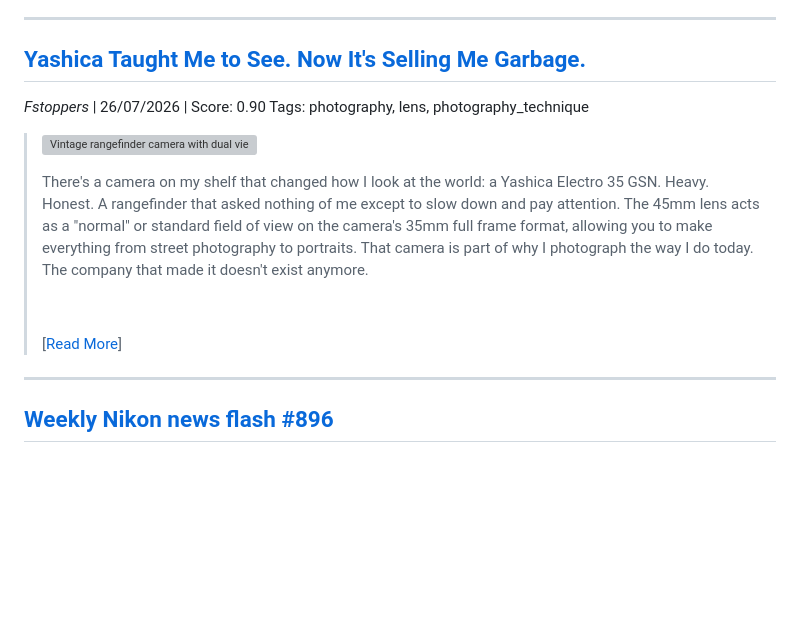
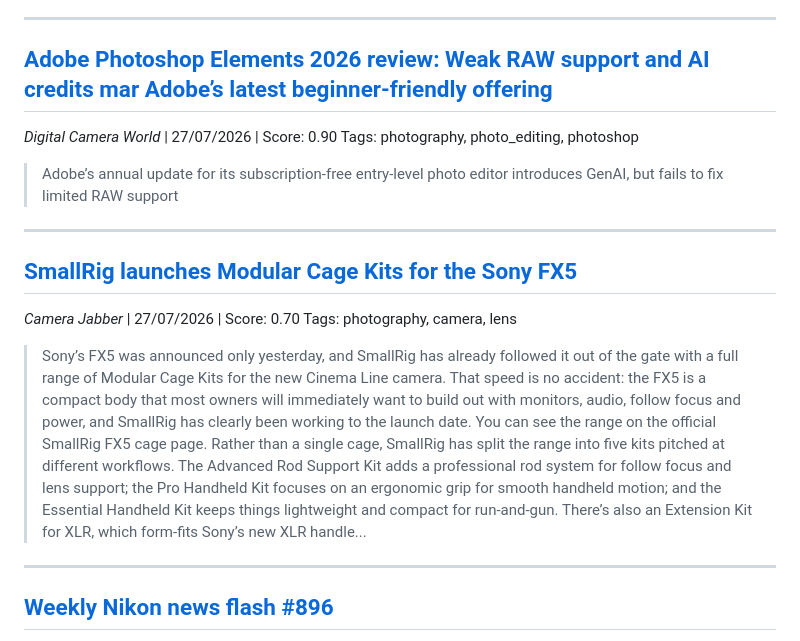
Before and after one commit to koltregaskes/kol-tregaskes-photography, a Markdown page: news-digests/digest-2026-07-27.md, the part around one of its changes. GitHub-like rendering; blank space fills up the shorter version; grey boxes are pictures that could not be loaded.

Commit message:
chore: refresh photography digests (2026-07-27)

```diff
--- a/news-digests/digest-2026-07-27.md
+++ b/news-digests/digest-2026-07-27.md
@@ -3,11 +3,19 @@
 
 ---
 
-## [Yashica Taught Me to See. Now It's Selling Me Garbage.](https://fstoppers.com/opinion/yashica-taught-me-see-now-its-selling-me-garbage-903694?utm_source=fstoppers&utm_medium=RSS&utm_campaign=rss_feed_articles)
-*Fstoppers* | 26/07/2026 | Score: 0.90
-Tags: photography, lens, photography_technique
+## [Adobe Photoshop Elements 2026 review: Weak RAW support and AI credits mar Adobe’s latest beginner-friendly offering](https://www.digitalcameraworld.com/cameras/adobe-photoshop-elements-2026-review-weak-raw-support-and-ai-credits-mar-adobes-latest-beginner-friendly-offering)
+*Digital Camera World* | 27/07/2026 | Score: 0.90
+Tags: photography, photo_editing, photoshop
 
-> <a href="https://fstoppers.com/opinion/yashica-taught-me-see-now-its-selling-me-garbage-903694?utm_source=fstoppers&amp;utm_medium=RSS&amp;utm_campaign=rss_feed_articles" hreflang="en"><img loading="eager" src="https://cdn.fstoppers.com/styles/16_9_max_650/s3/lead/2026/07/m_ma8uht.jpg.webp?itok=dGIogtxy" width="650" height="366" alt="Vintage rangefinder camera with dual viewfinders and standard lens in black and white"> </a> <p>There's a camera on my shelf that changed how I look at the world: a Yashica Electro 35 GSN. Heavy. Honest. A rangefinder that asked nothing of me except to slow down and pay attention. The 45mm lens acts as a "normal" or standard field of view on the camera's 35mm full frame format, allowing you to make everything from street photography to portraits. That camera is part of why I photograph the way I do today. The company that made it doesn't exist anymore.</p><p>&nbsp;</p> <p>[<a href="https://fstoppers.com/opinion/yashica-taught-me-see-now-its-selling-me-garbage-903694?utm_source=fstoppers&amp;utm_medium=RSS&amp;utm_campaign=rss_feed_articles">Read More</a>]</p>
+> Adobe’s annual update for its subscription-free entry-level photo editor introduces GenAI, but fails to fix limited RAW support
+
+---
+
+## [SmallRig launches Modular Cage Kits for the Sony FX5](https://camerajabber.com/photography-news/smallrig-launches-modular-cage-kits-for-the-sony-fx5/)
+*Camera Jabber* | 27/07/2026 | Score: 0.70
+Tags: photography, camera, lens
+
+> Sony’s FX5 was announced only yesterday, and SmallRig has already followed it out of the gate with a full range of Modular Cage Kits for the new Cinema Line camera. That speed is no accident: the FX5 is a compact body that most owners will immediately want to build out with monitors, audio, follow focus and power, and SmallRig has clearly been working to the launch date. You can see the range on the official SmallRig FX5 cage page. Rather than a single cage, SmallRig has split the range into five kits pitched at different workflows. The Advanced Rod Support Kit adds a professional rod system for follow focus and lens support; the Pro Handheld Kit focuses on an ergonomic grip for smooth handheld motion; and the Essential Handheld Kit keeps things lightweight and compact for run-and-gun. There’s also an Extension Kit for XLR, which form-fits Sony’s new XLR handle...
 
 ---
 
```
Also changed, not shown: other parts of news-digests/digest-2026-07-27.md (+20 -28 lines).
